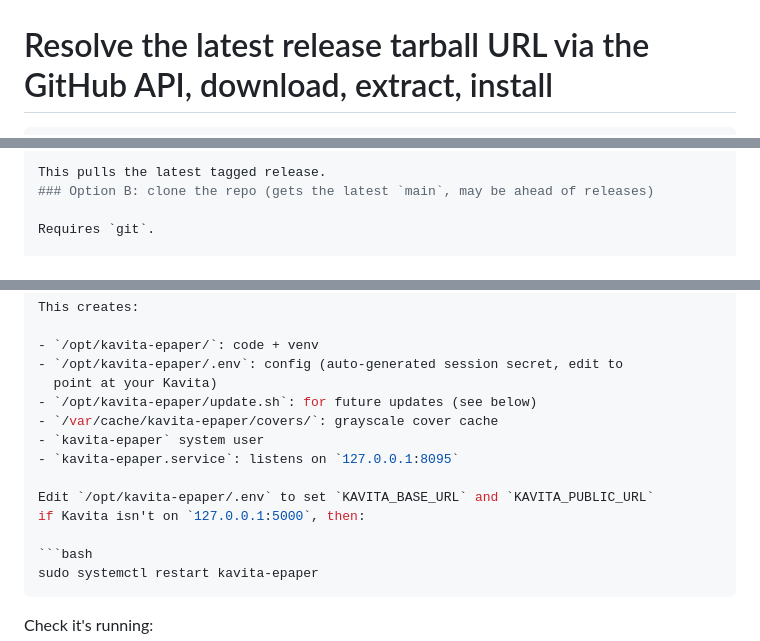
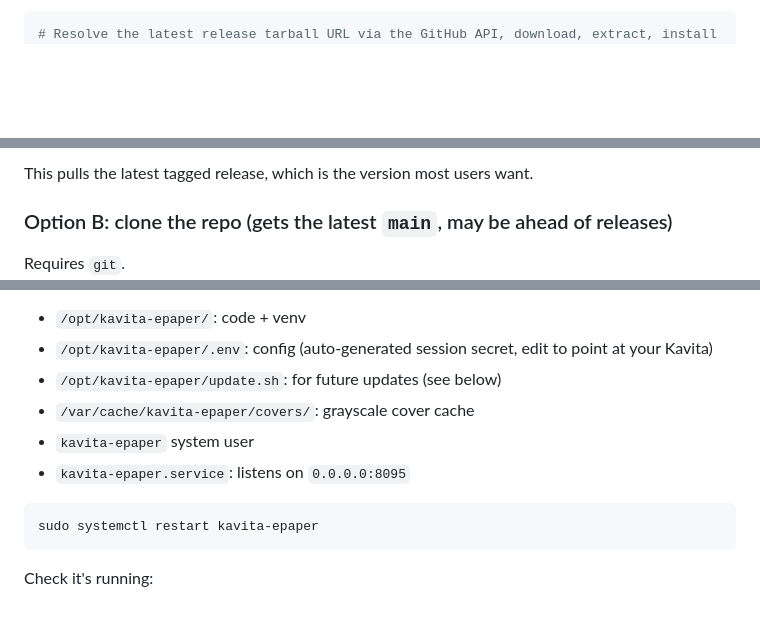
Before and after one commit to coryjarboe/kavita-epaper, a Markdown page: README.md, 3 parts joined by grey strips. Rendered like a GitHub page; blank space fills up the shorter version.

````diff
--- a/README.md
+++ b/README.md
@@ -100,6 +101,4 @@ Pick whichever path fits how you got the code.
 # Resolve the latest release tarball URL via the GitHub API, download, extract, install
-
-```bash
 LATEST=$(curl -fsSL https://api.github.com/repos/coryjarboe/kavita-epaper/releases/latest \
   | grep -oE '"browser_download_url"[[:space:]]*:[[:space:]]*"[^"]*kavita-epaper-v[0-9][^"]*\.tar\.gz"' \
   | head -1 | grep -oE 'https://[^"]+')
@@ -111,5 +110,6 @@ sudo ./deploy/install.sh
 
-This pulls the latest tagged release.
+This pulls the latest tagged release, which is the version most users want.
+
 ### Option B: clone the repo (gets the latest `main`, may be ahead of releases)
 
 Requires `git`.
@@ -143,10 +143,8 @@ This creates:
 - `/opt/kavita-epaper/update.sh`: for future updates (see below)
 - `/var/cache/kavita-epaper/covers/`: grayscale cover cache
 - `kavita-epaper` system user
-- `kavita-epaper.service`: listens on `127.0.0.1:8095`
+- `kavita-epaper.service`: listens on `0.0.0.0:8095`
 
-Edit `/opt/kavita-epaper/.env` to set `KAVITA_BASE_URL` and `KAVITA_PUBLIC_URL`
-if Kavita isn't on `127.0.0.1:5000`, then:
 
 ```bash
 sudo systemctl restart kavita-epaper
````
Also changed, not shown: other parts of README.md (+7 -6 lines).
